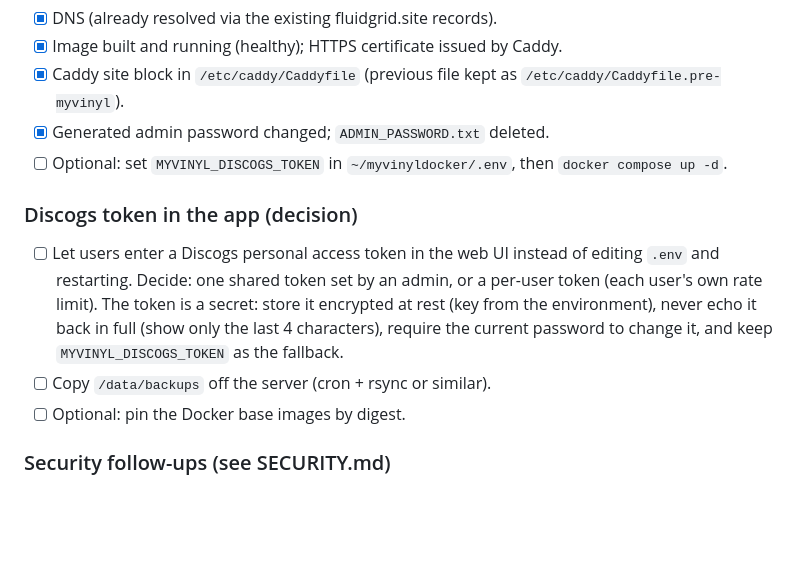
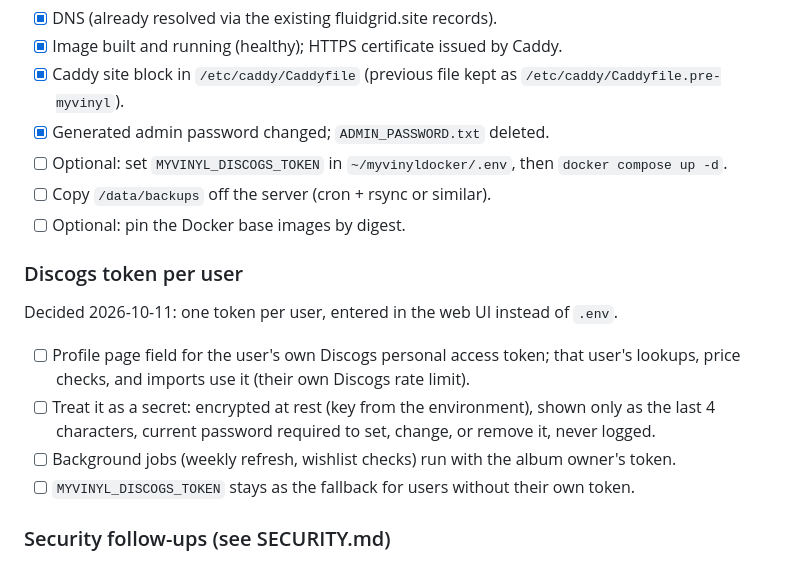
Before and after one commit to johnzastrow/myvinyl, a Markdown page: TODO.md, the part around the change. Rendered like a GitHub page; blank space fills up the shorter version.

Commit message:
TODO: Discogs token is per user; fix section placement
Co-Authored-By: Claude Opus 5.5 <noreply@anthropic.com>

```diff
--- a/TODO.md
+++ b/TODO.md
@@ -13,16 +13,18 @@ stack in `~/myvinyldocker`, container `myvinyl` on `127.0.0.1:8094`).
       `/etc/caddy/Caddyfile.pre-myvinyl`).
 - [x] Generated admin password changed; `ADMIN_PASSWORD.txt` deleted.
 - [ ] Optional: set `MYVINYL_DISCOGS_TOKEN` in `~/myvinyldocker/.env`, then `docker compose up -d`.
-
-### Discogs token in the app (decision)
-- [ ] Let users enter a Discogs personal access token in the web UI instead of editing
-      `.env` and restarting. Decide: one shared token set by an admin, or a per-user token
-      (each user's own rate limit). The token is a secret: store it encrypted at rest (key
-      from the environment), never echo it back in full (show only the last 4 characters),
-      require the current password to change it, and keep `MYVINYL_DISCOGS_TOKEN` as the
-      fallback.
 - [ ] Copy `/data/backups` off the server (cron + rsync or similar).
 - [ ] Optional: pin the Docker base images by digest.
+
+### Discogs token per user
+Decided 2026-10-11: one token per user, entered in the web UI instead of `.env`.
+- [ ] Profile page field for the user's own Discogs personal access token; that user's
+      lookups, price checks, and imports use it (their own Discogs rate limit).
+- [ ] Treat it as a secret: encrypted at rest (key from the environment), shown only as
+      the last 4 characters, current password required to set, change, or remove it,
+      never logged.
+- [ ] Background jobs (weekly refresh, wishlist checks) run with the album owner's token.
+- [ ] `MYVINYL_DISCOGS_TOKEN` stays as the fallback for users without their own token.
 
 ### Security follow-ups (see SECURITY.md)
 - [ ] (decision) Second factor (TOTP), or put the site behind Caddy forward-auth or a VPN.
```
